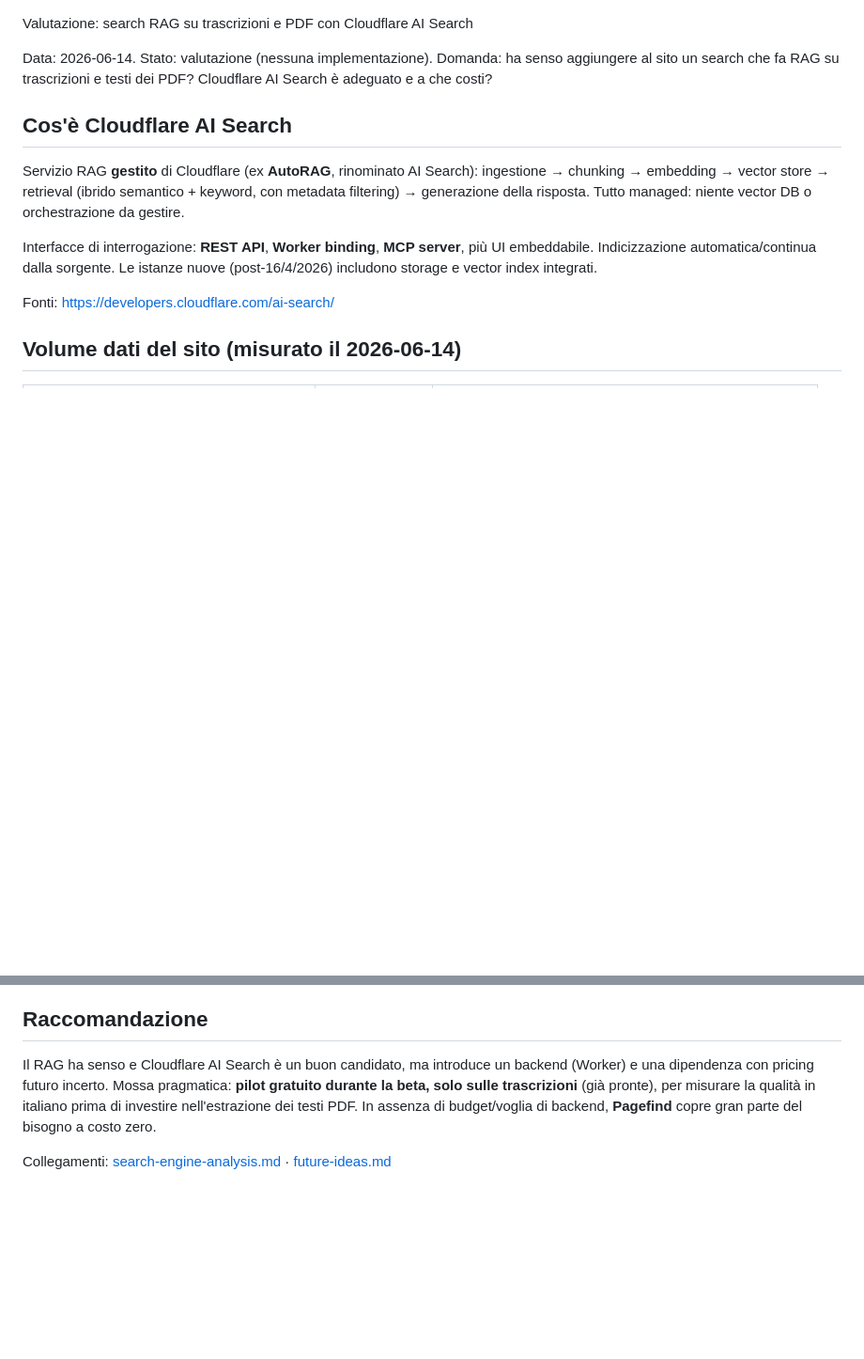
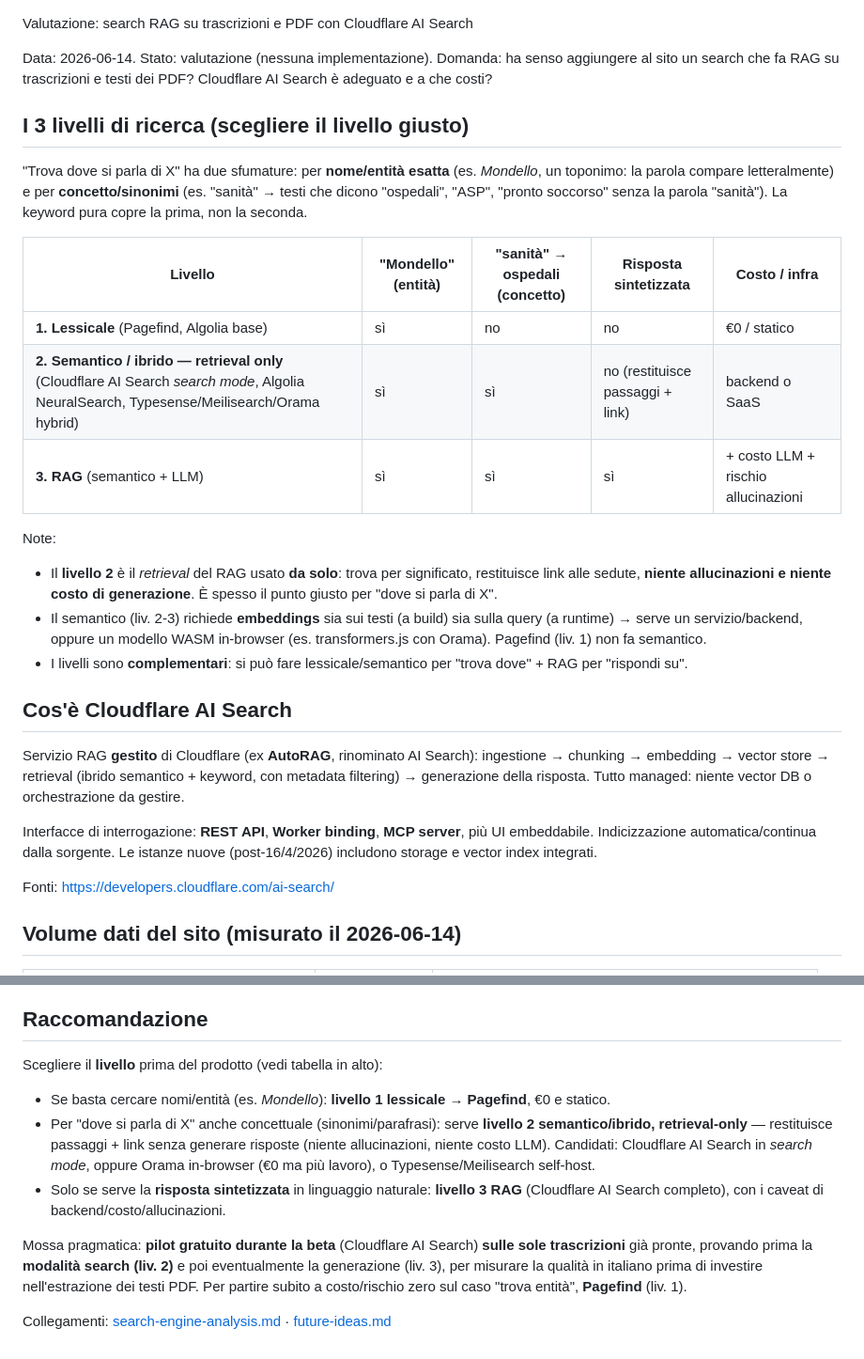
Before and after one commit to aborruso/ars_sicilia, a Markdown page: docs/valutazione-rag-cloudflare.md, 2 parts joined by grey strips. Shown at 94% size. Rendered like a GitHub page; blank space fills up the shorter version.

Commit message:
docs: aggiunta tabella 3 livelli di ricerca (lessicale/semantico/RAG)
chiarisce keyword (entita esatte) vs semantico (concetti/sinonimi) vs RAG;
il livello 2 retrieval-only e il punto giusto per 'dove si parla di X'

Co-Authored-By: Claude Opus 4.8 (1M context) <noreply@anthropic.com>

```diff
--- a/docs/valutazione-rag-cloudflare.md
+++ b/docs/valutazione-rag-cloudflare.md
@@ -2,6 +2,21 @@ Valutazione: search RAG su trascrizioni e PDF con Cloudflare AI Search
 
 Data: 2026-06-14. Stato: valutazione (nessuna implementazione).
 Domanda: ha senso aggiungere al sito un search che fa RAG su trascrizioni e testi dei PDF? Cloudflare AI Search è adeguato e a che costi?
+
+## I 3 livelli di ricerca (scegliere il livello giusto)
+
+"Trova dove si parla di X" ha due sfumature: per **nome/entità esatta** (es. *Mondello*, un toponimo: la parola compare letteralmente) e per **concetto/sinonimi** (es. "sanità" → testi che dicono "ospedali", "ASP", "pronto soccorso" senza la parola "sanità"). La keyword pura copre la prima, non la seconda.
+
+| Livello | "Mondello" (entità) | "sanità" → ospedali (concetto) | Risposta sintetizzata | Costo / infra |
+|---|---|---|---|---|
+| **1. Lessicale** (Pagefind, Algolia base) | sì | no | no | €0 / statico |
+| **2. Semantico / ibrido — retrieval only** (Cloudflare AI Search *search mode*, Algolia NeuralSearch, Typesense/Meilisearch/Orama hybrid) | sì | sì | no (restituisce passaggi + link) | backend o SaaS |
+| **3. RAG** (semantico + LLM) | sì | sì | sì | + costo LLM + rischio allucinazioni |
+
+Note:
+- Il **livello 2** è il *retrieval* del RAG usato **da solo**: trova per significato, restituisce link alle sedute, **niente allucinazioni e niente costo di generazione**. È spesso il punto giusto per "dove si parla di X".
+- Il semantico (liv. 2-3) richiede **embeddings** sia sui testi (a build) sia sulla query (a runtime) → serve un servizio/backend, oppure un modello WASM in-browser (es. transformers.js con Orama). Pagefind (liv. 1) non fa semantico.
+- I livelli sono **complementari**: si può fare lessicale/semantico per "trova dove" + RAG per "rispondi su".
 
 ## Cos'è Cloudflare AI Search
 
@@ -58,6 +73,11 @@ Full-text classico, **100% statico, €0, nessun backend** (vedi `search-engine-
 
 ## Raccomandazione
 
-Il RAG ha senso e Cloudflare AI Search è un buon candidato, ma introduce un backend (Worker) e una dipendenza con pricing futuro incerto. Mossa pragmatica: **pilot gratuito durante la beta, solo sulle trascrizioni** (già pronte), per misurare la qualità in italiano prima di investire nell'estrazione dei testi PDF. In assenza di budget/voglia di backend, **Pagefind** copre gran parte del bisogno a costo zero.
+Scegliere il **livello** prima del prodotto (vedi tabella in alto):
+- Se basta cercare nomi/entità (es. *Mondello*): **livello 1 lessicale** → **Pagefind**, €0 e statico.
+- Per "dove si parla di X" anche concettuale (sinonimi/parafrasi): serve **livello 2 semantico/ibrido, retrieval-only** — restituisce passaggi + link senza generare risposte (niente allucinazioni, niente costo LLM). Candidati: Cloudflare AI Search in *search mode*, oppure Orama in-browser (€0 ma più lavoro), o Typesense/Meilisearch self-host.
+- Solo se serve la **risposta sintetizzata** in linguaggio naturale: **livello 3 RAG** (Cloudflare AI Search completo), con i caveat di backend/costo/allucinazioni.
+
+Mossa pragmatica: **pilot gratuito durante la beta** (Cloudflare AI Search) **sulle sole trascrizioni** già pronte, provando prima la **modalità search (liv. 2)** e poi eventualmente la generazione (liv. 3), per misurare la qualità in italiano prima di investire nell'estrazione dei testi PDF. Per partire subito a costo/rischio zero sul caso "trova entità", **Pagefind** (liv. 1).
 
 Collegamenti: [search-engine-analysis.md](search-engine-analysis.md) · [future-ideas.md](future-ideas.md)
```
